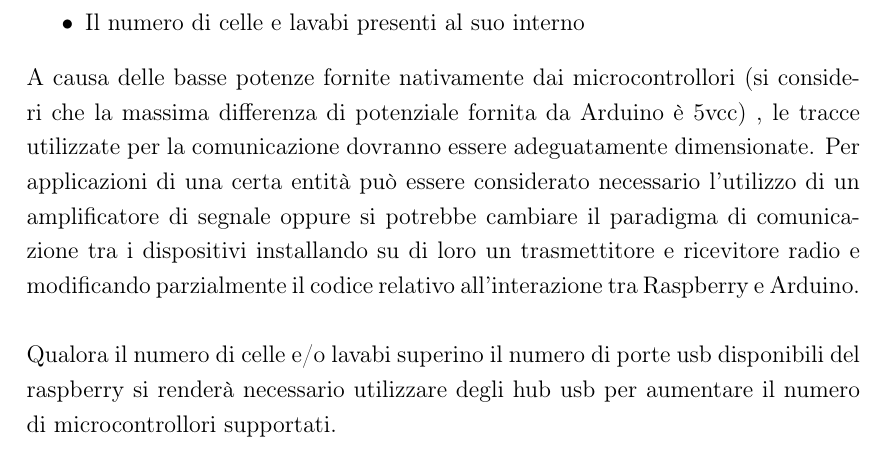
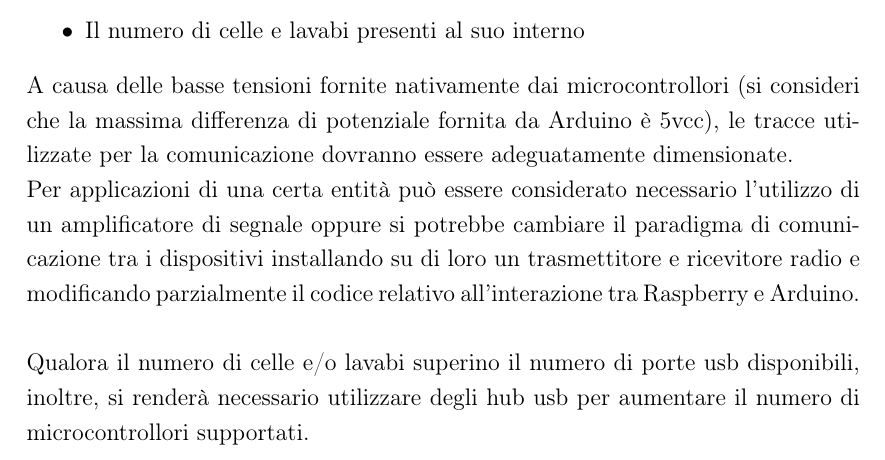
Before and after one commit to Luxor001/sctm1617-smart-public-restroom, a LaTeX document (report/report.tex): part of page 75 of 81, cut so that both start at the same text. Compiled offline with pdfLaTeX.

Commit message:
ultime fix, si spera

```diff
--- a/report/report.tex
+++ b/report/report.tex
@@ -1268,10 +1270,10 @@ Infine, raccomandiamo l'utilizzo di servizi come \textit{CloudFlare} per la \tex
 \item Le dimensioni del locale e dei suoi interni
 \item Il numero di celle e lavabi presenti al suo interno
 \end{itemize}
-A causa delle basse potenze fornite nativamente dai microcontrollori (si consideri che la massima differenza di potenziale fornita da Arduino è 5vcc) , le tracce utilizzate per la comunicazione dovranno essere adeguatamente dimensionate.
+A causa delle basse tensioni fornite nativamente dai microcontrollori (si consideri che la massima differenza di potenziale fornita da Arduino è 5vcc), le tracce utilizzate per la comunicazione dovranno essere adeguatamente dimensionate.\\
 Per applicazioni di una certa entità può essere considerato necessario l'utilizzo di un amplificatore di segnale oppure si potrebbe cambiare il paradigma di comunicazione tra i dispositivi installando su di loro un trasmettitore e ricevitore radio e modificando parzialmente il codice relativo all'interazione tra Raspberry e Arduino.\\
 
-Qualora il numero di celle e/o lavabi superino il numero di porte usb disponibili del raspberry si renderà necessario utilizzare degli hub usb per aumentare il numero di microcontrollori supportati.
+Qualora il numero di celle e/o lavabi superino il numero di porte usb disponibili, inoltre, si renderà necessario utilizzare degli hub usb per aumentare il numero di microcontrollori supportati.
 
 
 
```
Also changed, not shown: report/report.tex (2 more changed lines).
